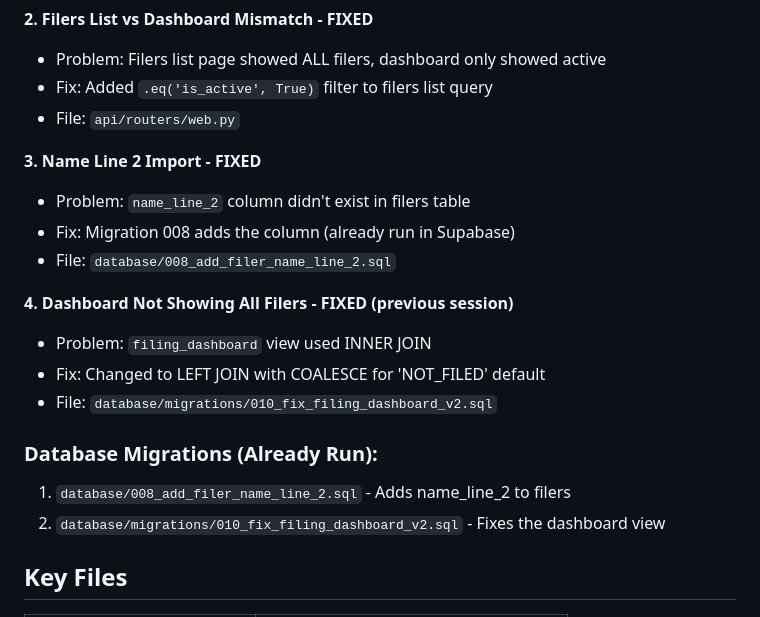
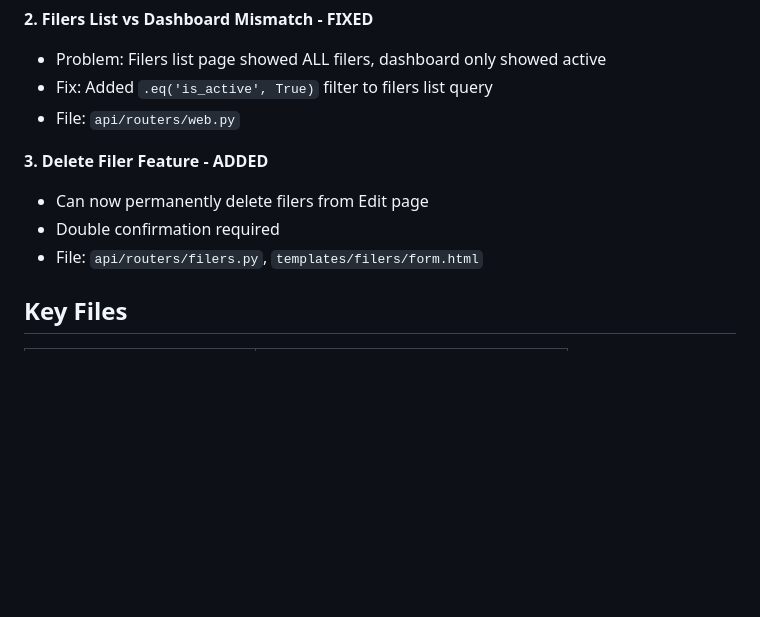
Before and after one commit to klill6506/sherpa-1099, a Markdown page: CLAUDE.md, the part around one of its changes. GitHub-like rendering; blank space fills up the shorter version.

```diff
--- a/CLAUDE.md
+++ b/CLAUDE.md
@@ -54,19 +91,10 @@ Render deploys in ~2 minutes. Test at: https://sherpa-1099.onrender.com
 - Fix: Added `.eq('is_active', True)` filter to filers list query
 - File: `api/routers/web.py`
 
-**3. Name Line 2 Import - FIXED**
-- Problem: `name_line_2` column didn't exist in filers table
-- Fix: Migration 008 adds the column (already run in Supabase)
-- File: `database/008_add_filer_name_line_2.sql`
-
-**4. Dashboard Not Showing All Filers - FIXED (previous session)**
-- Problem: `filing_dashboard` view used INNER JOIN
-- Fix: Changed to LEFT JOIN with COALESCE for 'NOT_FILED' default
-- File: `database/migrations/010_fix_filing_dashboard_v2.sql`
-
-### Database Migrations (Already Run):
-1. `database/008_add_filer_name_line_2.sql` - Adds name_line_2 to filers
-2. `database/migrations/010_fix_filing_dashboard_v2.sql` - Fixes the dashboard view
+**3. Delete Filer Feature - ADDED**
+- Can now permanently delete filers from Edit page
+- Double confirmation required
+- File: `api/routers/filers.py`, `templates/filers/form.html`
 
 ## Key Files
 | File | Purpose |
```
Also changed, not shown: other parts of CLAUDE.md (+39 -2 lines).
